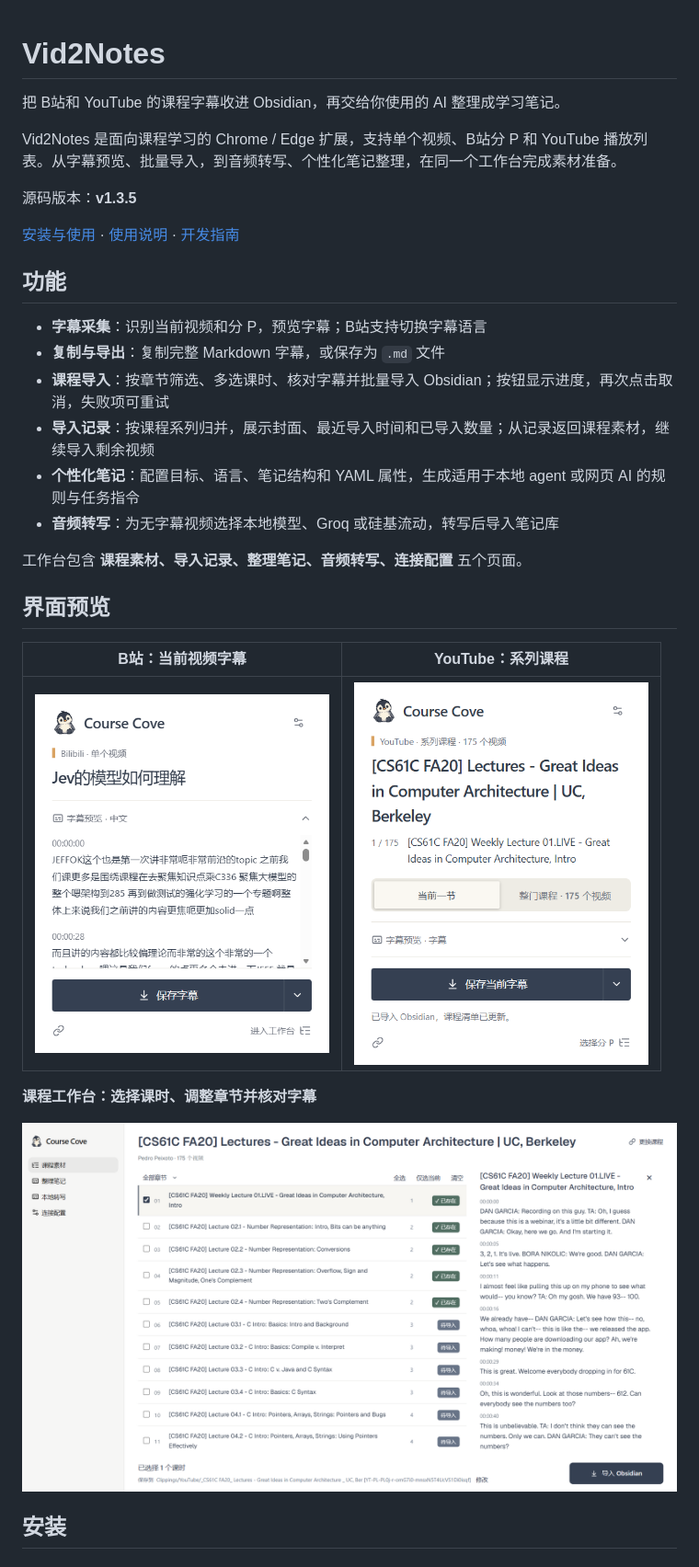
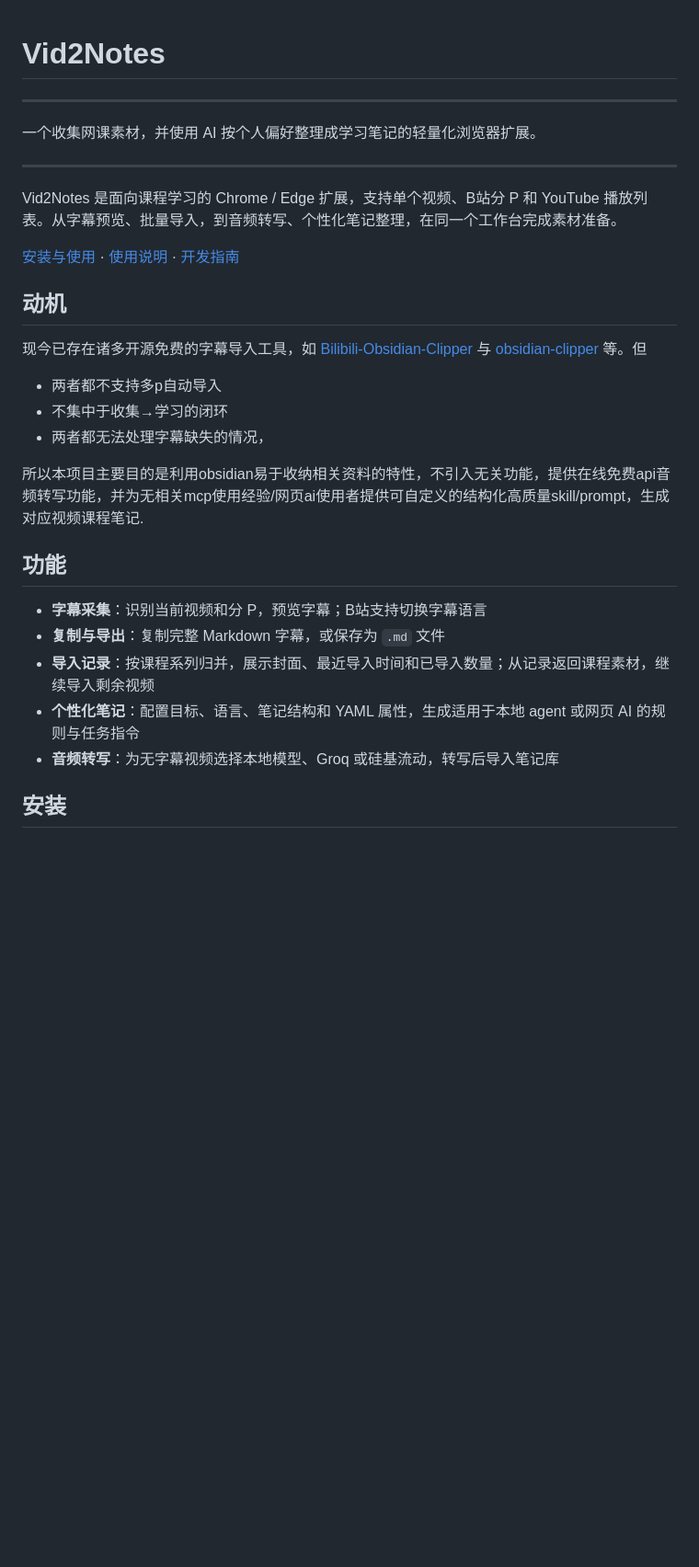
Before and after one commit to KINMOKUSE1/FeatherClipper, a Markdown page: README.md, the part around one of its changes. Shown at 92% size. Drawn GitHub-style; blank space fills up the shorter version.

```diff
--- a/README.md
+++ b/README.md
@@ -1,33 +1,30 @@
 # Vid2Notes
+---
 
-把 B站和 YouTube 的课程字幕收进 Obsidian，再交给你使用的 AI 整理成学习笔记。
+一个收集网课素材，并使用 AI 按个人偏好整理成学习笔记的轻量化浏览器扩展。
+
+---
 
 Vid2Notes 是面向课程学习的 Chrome / Edge 扩展，支持单个视频、B站分 P 和 YouTube 播放列表。从字幕预览、批量导入，到音频转写、个性化笔记整理，在同一个工作台完成素材准备。
 
-源码版本：**v1.3.5**
 
 [安装与使用](#安装) · [使用说明](./使用说明.md) · [开发指南](./docs/开发指南.md)
+
+## 动机
+现今已存在诸多开源免费的字幕导入工具，如 [Bilibili-Obsidian-Clipper](https://github.com/haixiong1997/Bilibili-Obsidian-Clipper) 与 [obsidian-clipper](https://github.com/obsidianmd/obsidian-clipper) 等。但
+- 两者都不支持多p自动导入
+- 不集中于收集→学习的闭环
+- 两者都无法处理字幕缺失的情况，
+
+所以本项目主要目的是利用obsidian易于收纳相关资料的特性，不引入无关功能，提供在线免费api音频转写功能，并为无相关mcp使用经验/网页ai使用者提供可自定义的结构化高质量skill/prompt，生成对应视频课程笔记.
 
 ## 功能
 
 - **字幕采集**：识别当前视频和分 P，预览字幕；B站支持切换字幕语言
 - **复制与导出**：复制完整 Markdown 字幕，或保存为 `.md` 文件
-- **课程导入**：按章节筛选、多选课时、核对字幕并批量导入 Obsidian；按钮显示进度，再次点击取消，失败项可重试
 - **导入记录**：按课程系列归并，展示封面、最近导入时间和已导入数量；从记录返回课程素材，继续导入剩余视频
 - **个性化笔记**：配置目标、语言、笔记结构和 YAML 属性，生成适用于本地 agent 或网页 AI 的规则与任务指令
 - **音频转写**：为无字幕视频选择本地模型、Groq 或硅基流动，转写后导入笔记库
 
-工作台包含 **课程素材、导入记录、整理笔记、音频转写、连接配置** 五个页面。
-
-## 界面预览
-
-| B站：当前视频字幕 | YouTube：系列课程 |
-|:---:|:---:|
-| <img src="./docs/images/popup-bilibili.png" alt="B站视频的字幕预览与保存入口" width="320"> | <img src="./docs/images/popup-youtube.png" alt="YouTube 播放列表的当前课时与整课入口" width="320"> |
-
-**课程工作台：选择课时、调整章节并核对字幕**
-
-![YouTube 课程目录与字幕核对](./docs/images/workbench-youtube.png)
-
 ## 安装
 
```
Also changed, not shown: other parts of README.md (+3 -38 lines).
